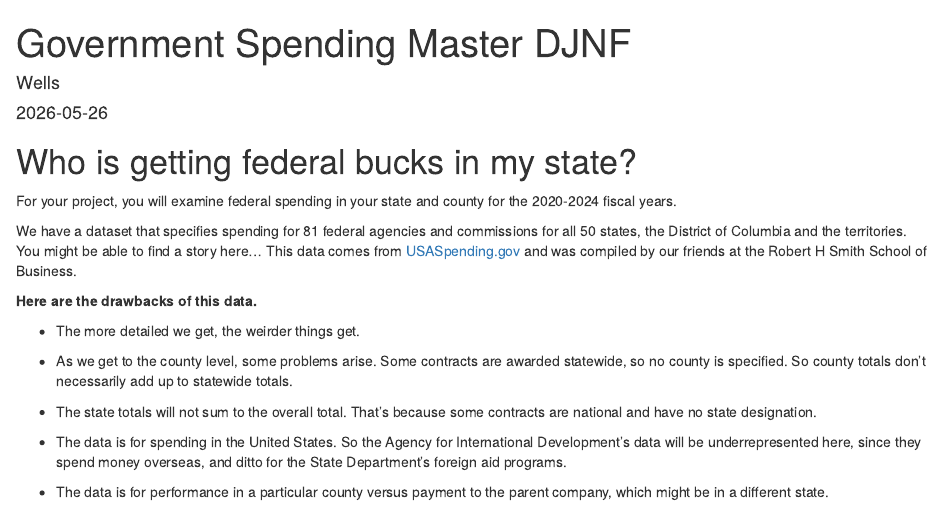
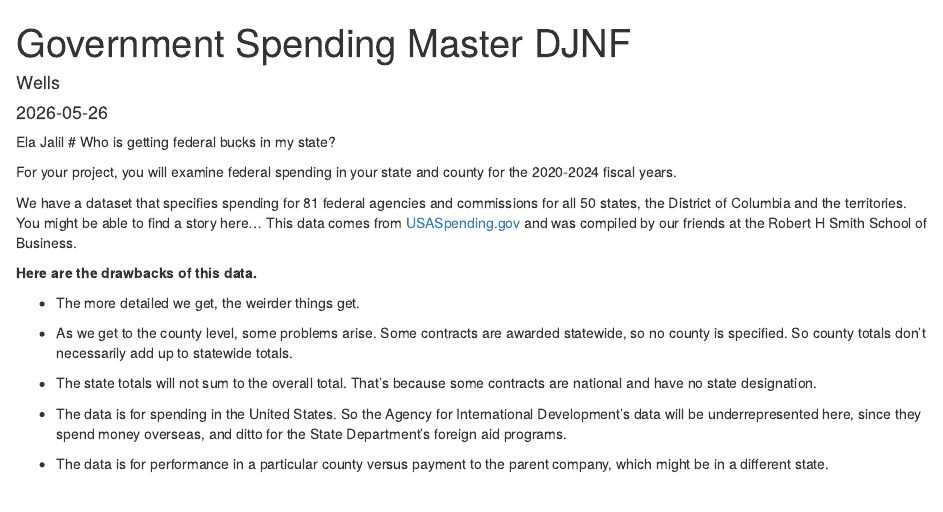
Before and after one commit to djnf-data-2026/ela-jalil, an R Markdown document (government_spending_master_may_27.Rmd): the page in a window 1100 px wide, from its top. Rendered offline with R 4.5, knitr and Pandoc, with nearby package versions; some code elsewhere in the file could not run offline; column names are cleaned by a stand-in for the janitor package.

Commit message:
Update government_spending_master_may_27.Rmd

```diff
--- a/government_spending_master_may_27.Rmd
+++ b/government_spending_master_may_27.Rmd
@@ -7,7 +7,7 @@ editor_options:
   markdown:
     wrap: sentence
 ---
-
+Ela Jalil
 # Who is getting federal bucks in my state?
 
 For your project, you will examine federal spending in your state and county for the 2020-2024 fiscal years.
```
